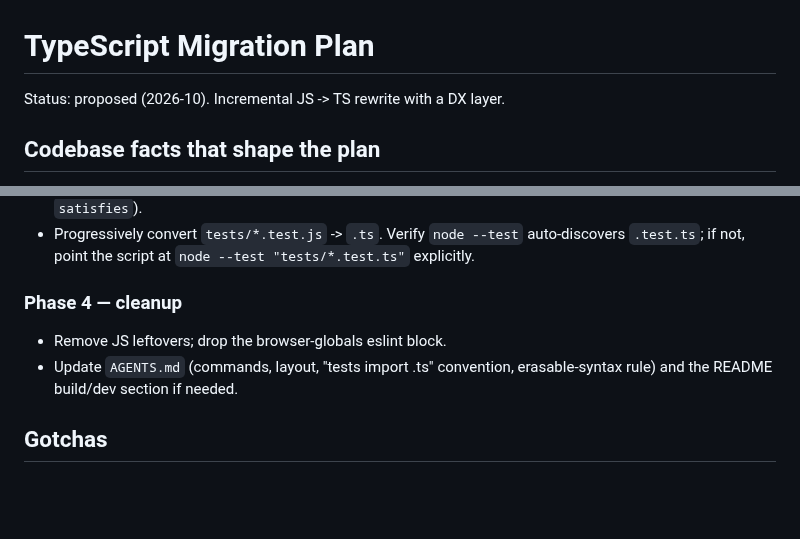
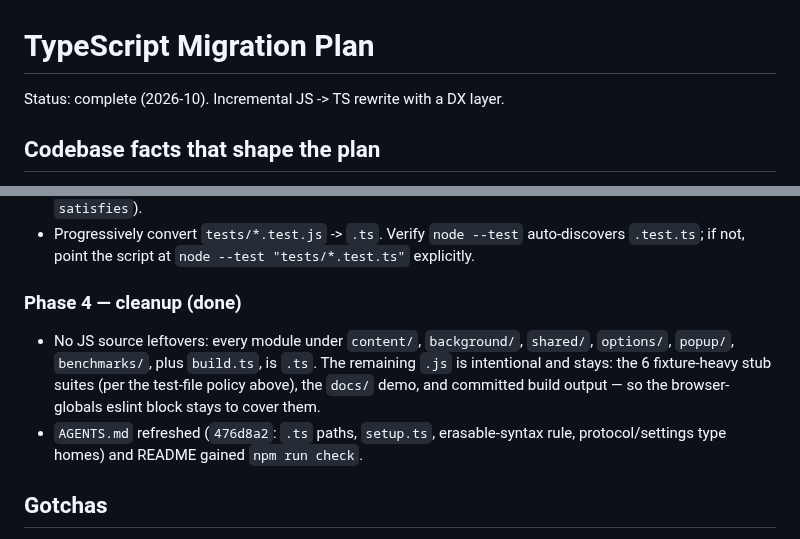
Before and after one commit to bymaul/jari, a Markdown page: TYPESCRIPT_MIGRATION.md, 2 parts joined by grey strips. GitHub-like rendering; blank space fills up the shorter version.

Commit message:
docs: mark typescript migration complete

```diff
--- a/TYPESCRIPT_MIGRATION.md
+++ b/TYPESCRIPT_MIGRATION.md
@@ -1,6 +1,6 @@
 # TypeScript Migration Plan
 
-Status: proposed (2026-10). Incremental JS -> TS rewrite with a DX layer.
+Status: complete (2026-10). Incremental JS -> TS rewrite with a DX layer.
 
 ## Codebase facts that shape the plan
 
@@ -298,11 +298,15 @@ bundles committed every time. Recommended order:
   auto-discovers `.test.ts`; if not, point the script at
   `node --test "tests/*.test.ts"` explicitly.
 
-### Phase 4 — cleanup
+### Phase 4 — cleanup (done)
 
-- Remove JS leftovers; drop the browser-globals eslint block.
-- Update `AGENTS.md` (commands, layout, "tests import .ts" convention,
-  erasable-syntax rule) and the README build/dev section if needed.
+- No JS source leftovers: every module under `content/`, `background/`,
+  `shared/`, `options/`, `popup/`, `benchmarks/`, plus `build.ts`, is `.ts`.
+  The remaining `.js` is intentional and stays: the 6 fixture-heavy stub
+  suites (per the test-file policy above), the `docs/` demo, and committed
+  build output — so the browser-globals eslint block stays to cover them.
+- `AGENTS.md` refreshed (`476d8a2`: `.ts` paths, `setup.ts`, erasable-syntax
+  rule, protocol/settings type homes) and README gained `npm run check`.
 
 ## Gotchas
 
```
